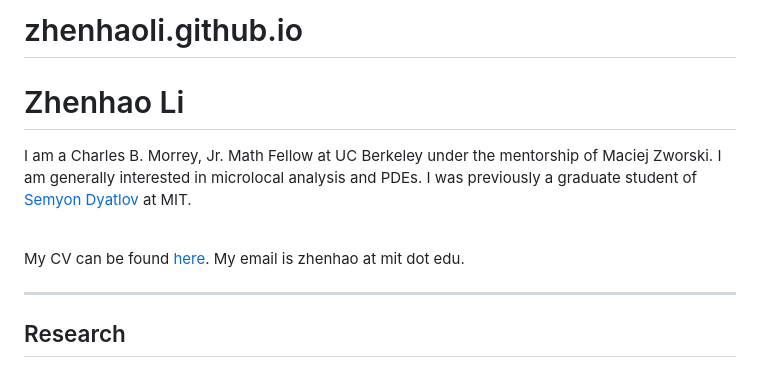
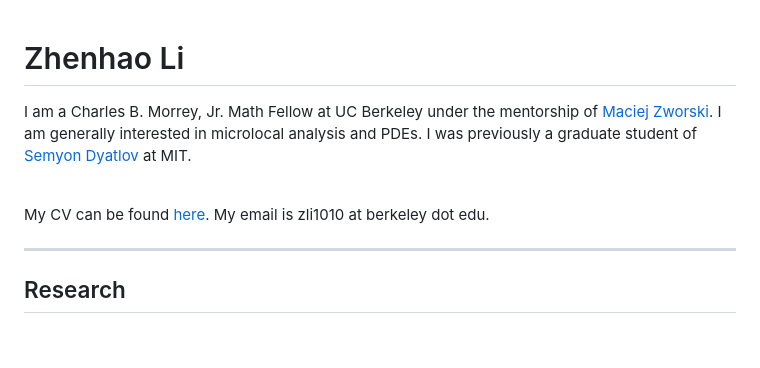
Before and after one commit to zhenhaokl/zl, a Markdown page: README.md, the part around one of its changes. GitHub-like rendering; blank space fills up the shorter version.

```diff
--- a/README.md
+++ b/README.md
@@ -1,4 +1,3 @@
-# zhenhaoli.github.io
 <html><head>
 	<meta charset="utf-8">
 	<meta name="viewport" content="width=device-width, initial-scale=1">
@@ -14,9 +13,9 @@
 
 <p>
 
-I am a Charles B. Morrey, Jr. Math Fellow at UC Berkeley under the mentorship of Maciej Zworski. I am generally interested in microlocal analysis and PDEs. I was previously a graduate student of <a href="https://math.mit.edu/~dyatlov/">Semyon Dyatlov</a> at MIT.<br><br>
+I am a Charles B. Morrey, Jr. Math Fellow at UC Berkeley under the mentorship of <a href="https://math.berkeley.edu/~zworski/">Maciej Zworski</a>. I am generally interested in microlocal analysis and PDEs. I was previously a graduate student of <a href="https://math.mit.edu/~dyatlov/">Semyon Dyatlov</a> at MIT.<br><br>
 
-My CV can be found <a href="zl-cv.pdf">here</a>. My email is zhenhao at mit dot edu.
+My CV can be found <a href="zl-cv.pdf">here</a>. My email is zli1010 at berkeley dot edu.
 
 </p>
 
```
Also changed, not shown: other parts of README.md (+0 -2 lines).
